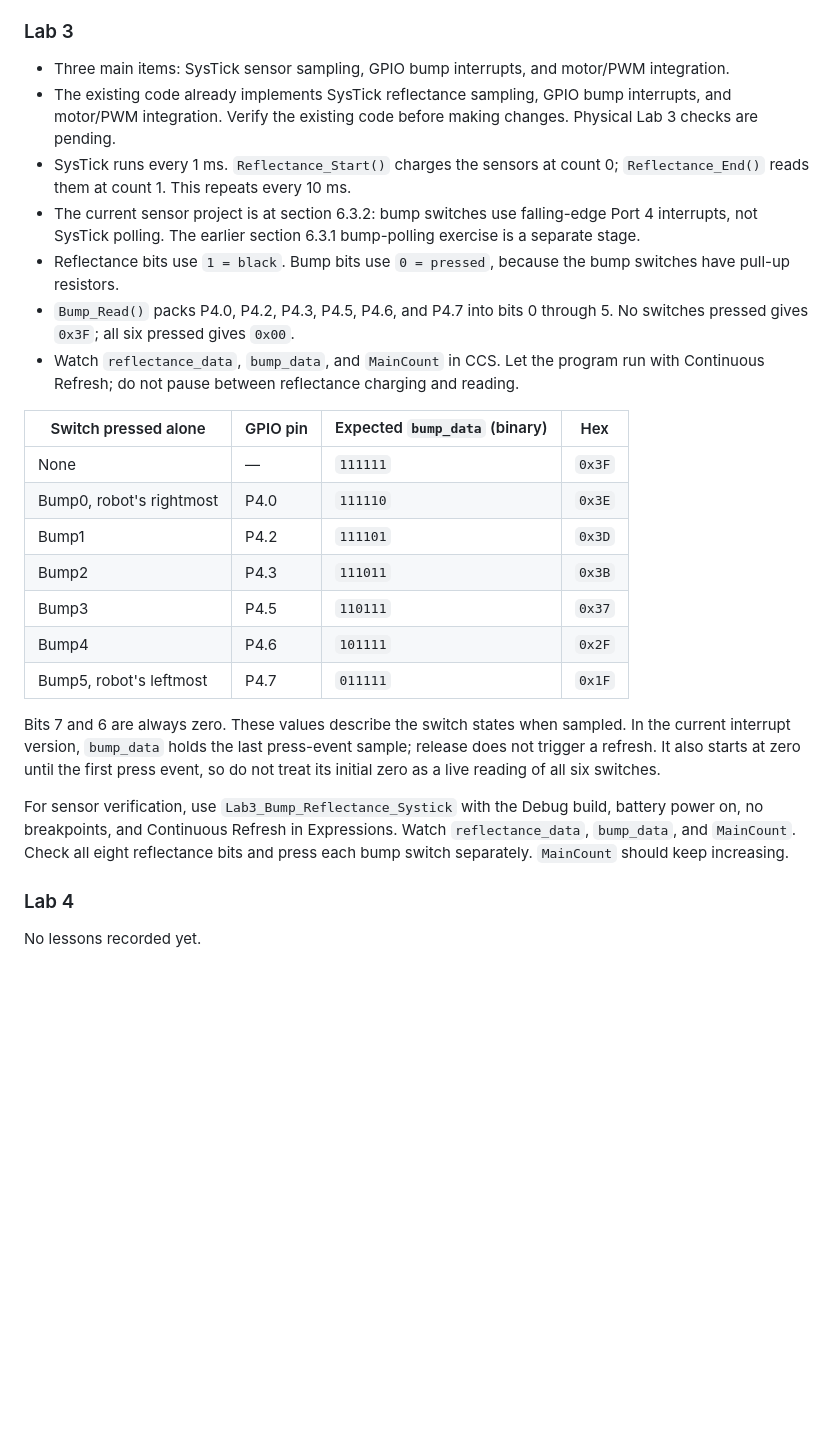
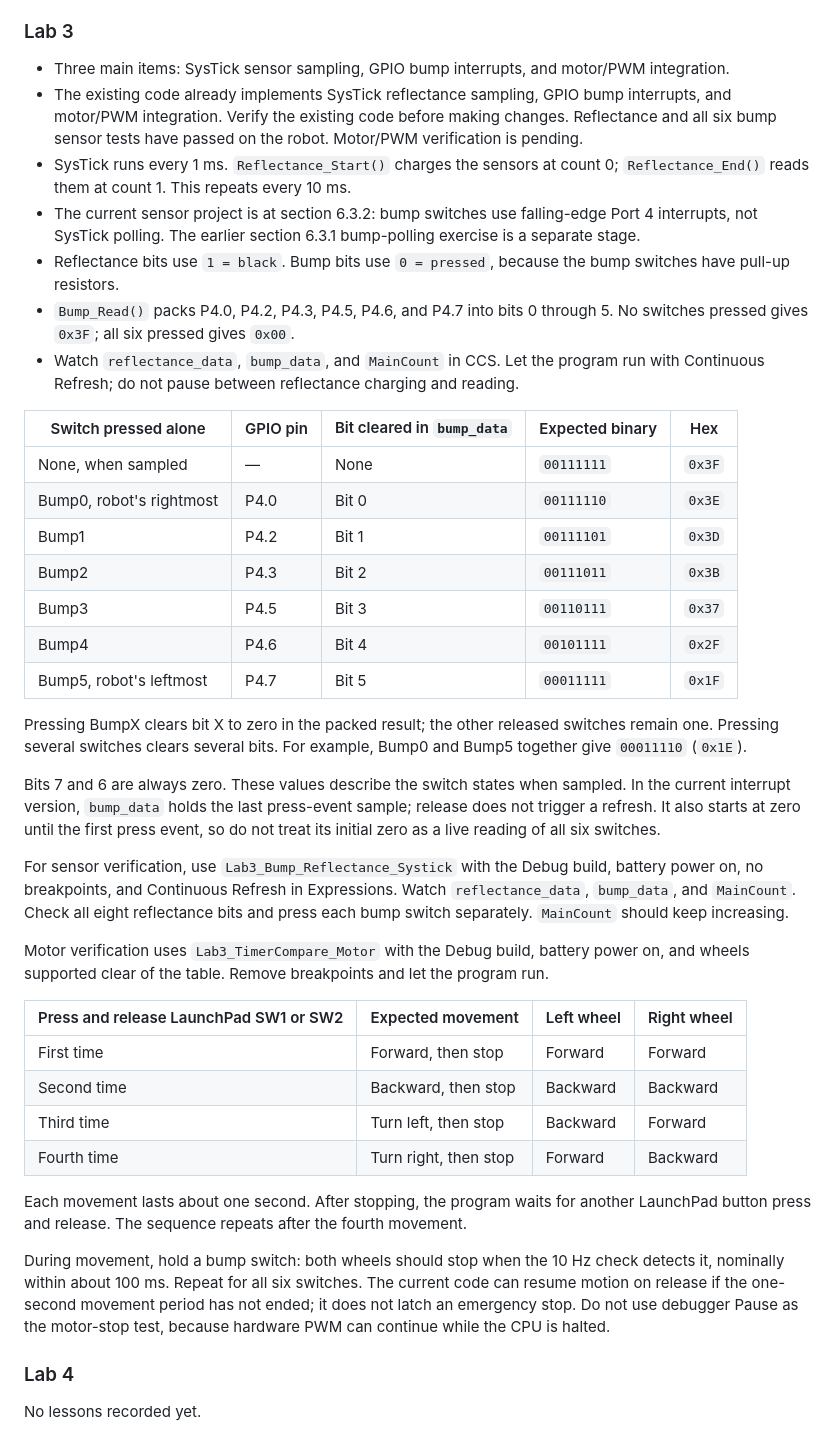
Before and after one commit to spacerac00n/SC2107-wijie, a Markdown page: README.md, the part around the change. Rendered like a GitHub page; blank space fills up the shorter version.

Commit message:
Record Lab 3 sensor pass and motor verification guide

```diff
--- a/README.md
+++ b/README.md
@@ -70,26 +70,41 @@ All eight sensors over white gives input `00`, so the color depends on the previ
 ### Lab 3
 
 - Three main items: SysTick sensor sampling, GPIO bump interrupts, and motor/PWM integration.
-- The existing code already implements SysTick reflectance sampling, GPIO bump interrupts, and motor/PWM integration. Verify the existing code before making changes. Physical Lab 3 checks are pending.
+- The existing code already implements SysTick reflectance sampling, GPIO bump interrupts, and motor/PWM integration. Verify the existing code before making changes. Reflectance and all six bump sensor tests have passed on the robot. Motor/PWM verification is pending.
 - SysTick runs every 1 ms. `Reflectance_Start()` charges the sensors at count 0; `Reflectance_End()` reads them at count 1. This repeats every 10 ms.
 - The current sensor project is at section 6.3.2: bump switches use falling-edge Port 4 interrupts, not SysTick polling. The earlier section 6.3.1 bump-polling exercise is a separate stage.
 - Reflectance bits use `1 = black`. Bump bits use `0 = pressed`, because the bump switches have pull-up resistors.
 - `Bump_Read()` packs P4.0, P4.2, P4.3, P4.5, P4.6, and P4.7 into bits 0 through 5. No switches pressed gives `0x3F`; all six pressed gives `0x00`.
 - Watch `reflectance_data`, `bump_data`, and `MainCount` in CCS. Let the program run with Continuous Refresh; do not pause between reflectance charging and reading.
 
-| Switch pressed alone | GPIO pin | Expected `bump_data` (binary) | Hex |
-|---|---|---|---|
-| None | — | `111111` | `0x3F` |
-| Bump0, robot's rightmost | P4.0 | `111110` | `0x3E` |
-| Bump1 | P4.2 | `111101` | `0x3D` |
-| Bump2 | P4.3 | `111011` | `0x3B` |
-| Bump3 | P4.5 | `110111` | `0x37` |
-| Bump4 | P4.6 | `101111` | `0x2F` |
-| Bump5, robot's leftmost | P4.7 | `011111` | `0x1F` |
+| Switch pressed alone | GPIO pin | Bit cleared in `bump_data` | Expected binary | Hex |
+|---|---|---|---|---|
+| None, when sampled | — | None | `00111111` | `0x3F` |
+| Bump0, robot's rightmost | P4.0 | Bit 0 | `00111110` | `0x3E` |
+| Bump1 | P4.2 | Bit 1 | `00111101` | `0x3D` |
+| Bump2 | P4.3 | Bit 2 | `00111011` | `0x3B` |
+| Bump3 | P4.5 | Bit 3 | `00110111` | `0x37` |
+| Bump4 | P4.6 | Bit 4 | `00101111` | `0x2F` |
+| Bump5, robot's leftmost | P4.7 | Bit 5 | `00011111` | `0x1F` |
+
+Pressing BumpX clears bit X to zero in the packed result; the other released switches remain one. Pressing several switches clears several bits. For example, Bump0 and Bump5 together give `00011110` (`0x1E`).
 
 Bits 7 and 6 are always zero. These values describe the switch states when sampled. In the current interrupt version, `bump_data` holds the last press-event sample; release does not trigger a refresh. It also starts at zero until the first press event, so do not treat its initial zero as a live reading of all six switches.
 
 For sensor verification, use `Lab3_Bump_Reflectance_Systick` with the Debug build, battery power on, no breakpoints, and Continuous Refresh in Expressions. Watch `reflectance_data`, `bump_data`, and `MainCount`. Check all eight reflectance bits and press each bump switch separately. `MainCount` should keep increasing.
+
+Motor verification uses `Lab3_TimerCompare_Motor` with the Debug build, battery power on, and wheels supported clear of the table. Remove breakpoints and let the program run.
+
+| Press and release LaunchPad SW1 or SW2 | Expected movement | Left wheel | Right wheel |
+|---|---|---|---|
+| First time | Forward, then stop | Forward | Forward |
+| Second time | Backward, then stop | Backward | Backward |
+| Third time | Turn left, then stop | Backward | Forward |
+| Fourth time | Turn right, then stop | Forward | Backward |
+
+Each movement lasts about one second. After stopping, the program waits for another LaunchPad button press and release. The sequence repeats after the fourth movement.
+
+During movement, hold a bump switch: both wheels should stop when the 10 Hz check detects it, nominally within about 100 ms. Repeat for all six switches. The current code can resume motion on release if the one-second movement period has not ended; it does not latch an emergency stop. Do not use debugger Pause as the motor-stop test, because hardware PWM can continue while the CPU is halted.
 
 ### Lab 4
 
```
